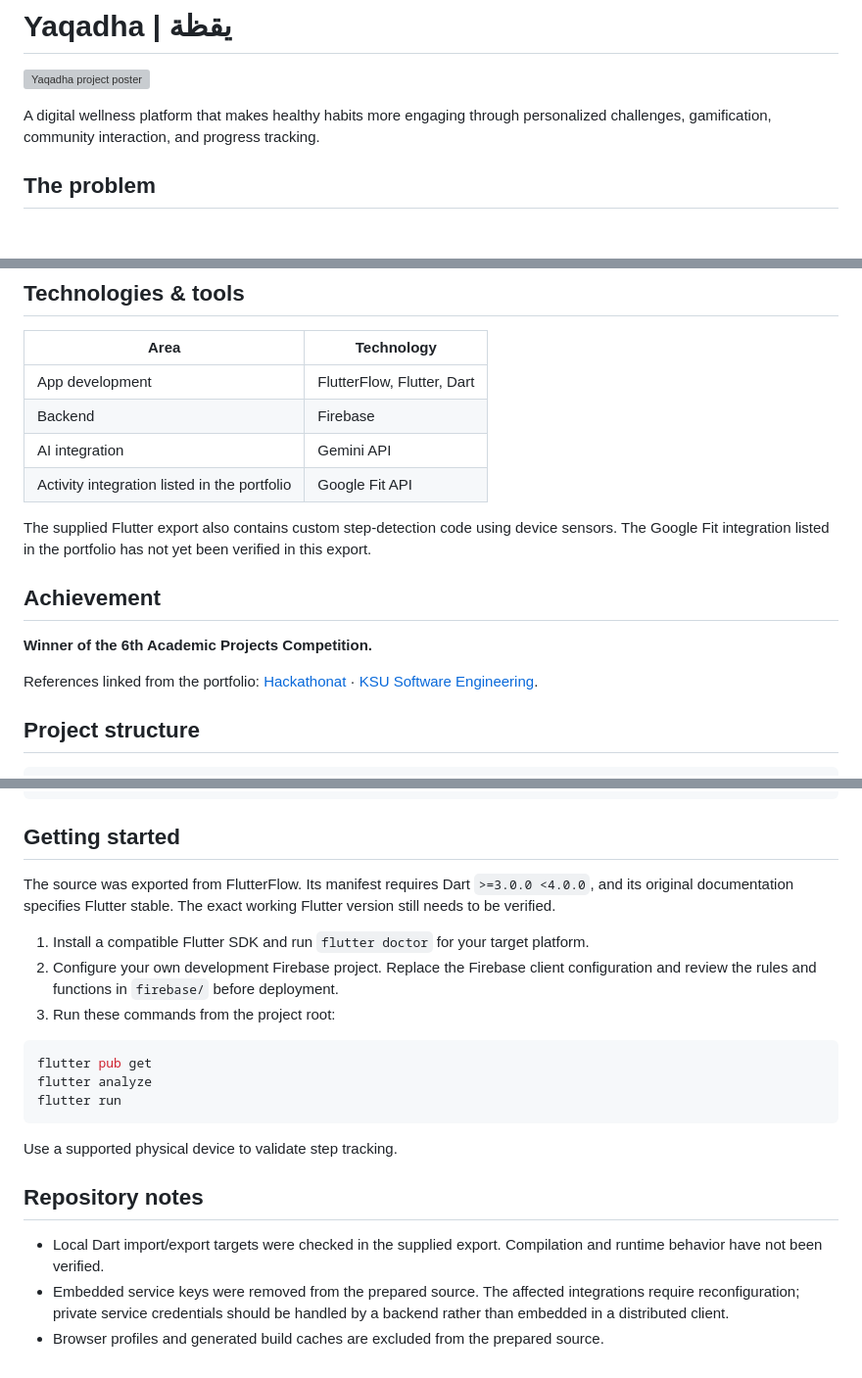
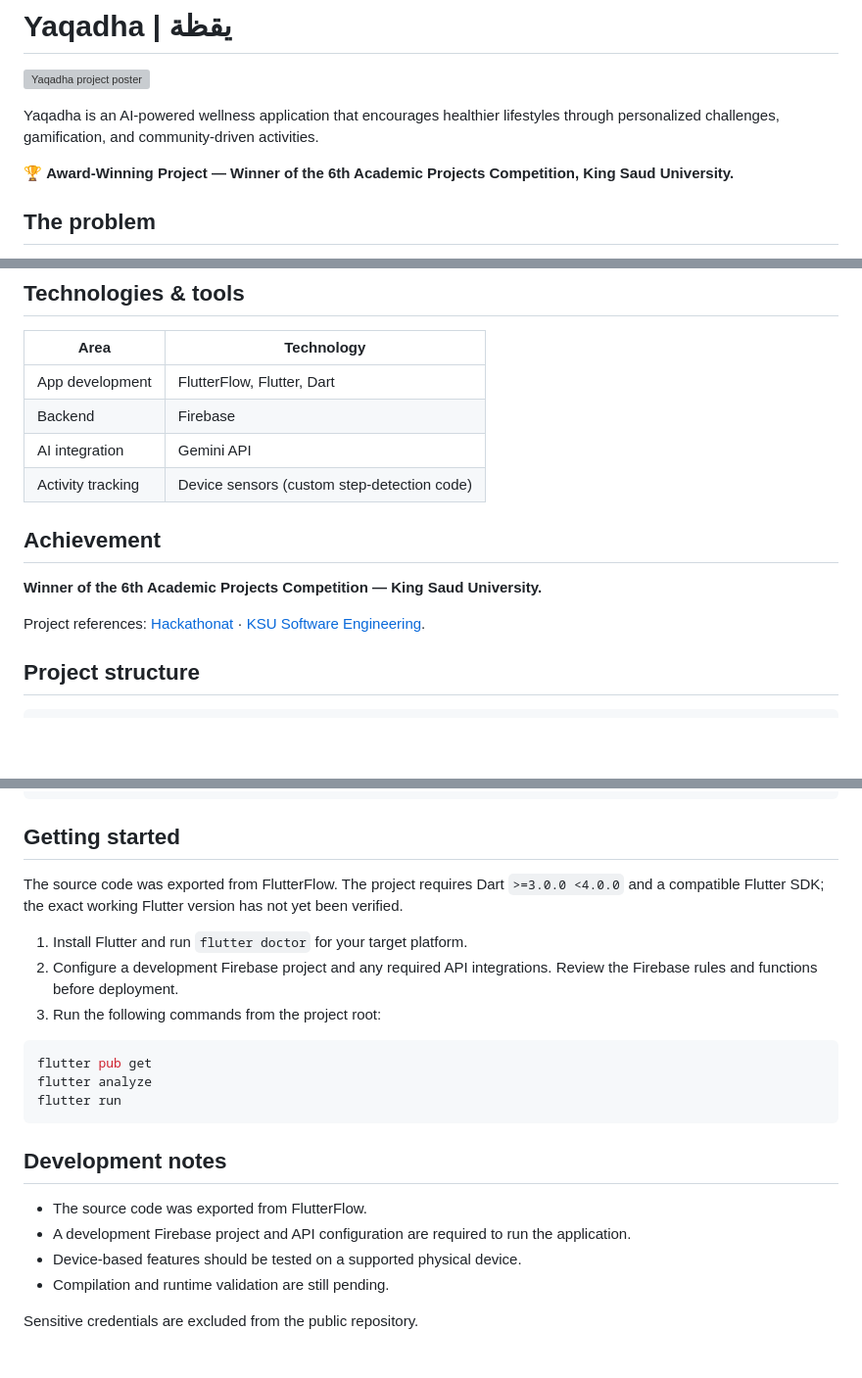
Before and after one commit to FatimaAlsaggaf/Yaqadha, a Markdown page: README.md, 3 parts joined by grey strips. Shown at 98% size. GitHub-like rendering; blank space fills up the shorter version; grey boxes are pictures that could not be loaded.

Commit message:
docs: highlight Yaqadha award and refine public README

````diff
--- a/README.md
+++ b/README.md
@@ -2,8 +2,9 @@
 
 ![Yaqadha project poster](https://fatima-alsaggaf-portfolio.vercel.app/images/projects/yaqadha.jpg)
 
-A digital wellness platform that makes healthy habits more engaging through personalized challenges, gamification, community interaction, and progress tracking.
+Yaqadha is an AI-powered wellness application that encourages healthier lifestyles through personalized challenges, gamification, and community-driven activities.
 
+🏆 **Award-Winning Project — Winner of the 6th Academic Projects Competition, King Saud University.**
 
 ## The problem
 
@@ -29,15 +30,13 @@ Yaqadha encourages an active lifestyle through personalized challenges and rewar
 | App development | FlutterFlow, Flutter, Dart |
 | Backend | Firebase |
 | AI integration | Gemini API |
-| Activity integration listed in the portfolio | Google Fit API |
-
-The supplied Flutter export also contains custom step-detection code using device sensors. The Google Fit integration listed in the portfolio has not yet been verified in this export.
+| Activity tracking | Device sensors (custom step-detection code) |
 
 ## Achievement
 
-**Winner of the 6th Academic Projects Competition.**
+**Winner of the 6th Academic Projects Competition — King Saud University.**
 
-References linked from the portfolio: [Hackathonat](https://x.com/hackathonat/status/2028184903179751630?s=46) · [KSU Software Engineering](https://x.com/ksu_swe/status/2030716932337394169?s=46).
+Project references: [Hackathonat](https://x.com/hackathonat/status/2028184903179751630?s=46) · [KSU Software Engineering](https://x.com/ksu_swe/status/2030716932337394169?s=46).
 
 ## Project structure
 
@@ -58,22 +57,23 @@ web/              Web project
 
 ## Getting started
 
-The source was exported from FlutterFlow. Its manifest requires Dart `>=3.0.0 <4.0.0`, and its original documentation specifies Flutter stable. The exact working Flutter version still needs to be verified.
+The source code was exported from FlutterFlow. The project requires Dart `>=3.0.0 <4.0.0` and a compatible Flutter SDK; the exact working Flutter version has not yet been verified.
 
-1. Install a compatible Flutter SDK and run `flutter doctor` for your target platform.
-2. Configure your own development Firebase project. Replace the Firebase client configuration and review the rules and functions in `firebase/` before deployment.
-3. Run these commands from the project root:
+1. Install Flutter and run `flutter doctor` for your target platform.
+2. Configure a development Firebase project and any required API integrations. Review the Firebase rules and functions before deployment.
+3. Run the following commands from the project root:
 
-```sh
+```bash
 flutter pub get
 flutter analyze
 flutter run
 ```
 
-Use a supported physical device to validate step tracking.
+## Development notes
 
-## Repository notes
+- The source code was exported from FlutterFlow.
+- A development Firebase project and API configuration are required to run the application.
+- Device-based features should be tested on a supported physical device.
+- Compilation and runtime validation are still pending.
 
-- Local Dart import/export targets were checked in the supplied export. Compilation and runtime behavior have not been verified.
-- Embedded service keys were removed from the prepared source. The affected integrations require reconfiguration; private service credentials should be handled by a backend rather than embedded in a distributed client.
-- Browser profiles and generated build caches are excluded from the prepared source.
+Sensitive credentials are excluded from the public repository.
````
